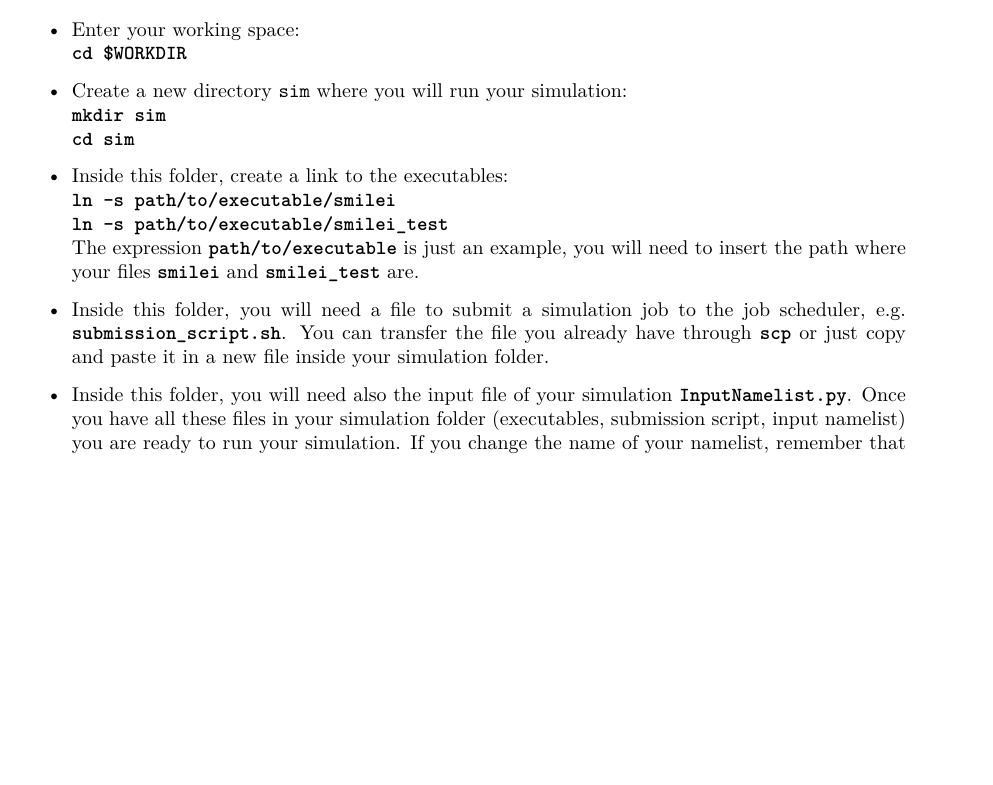
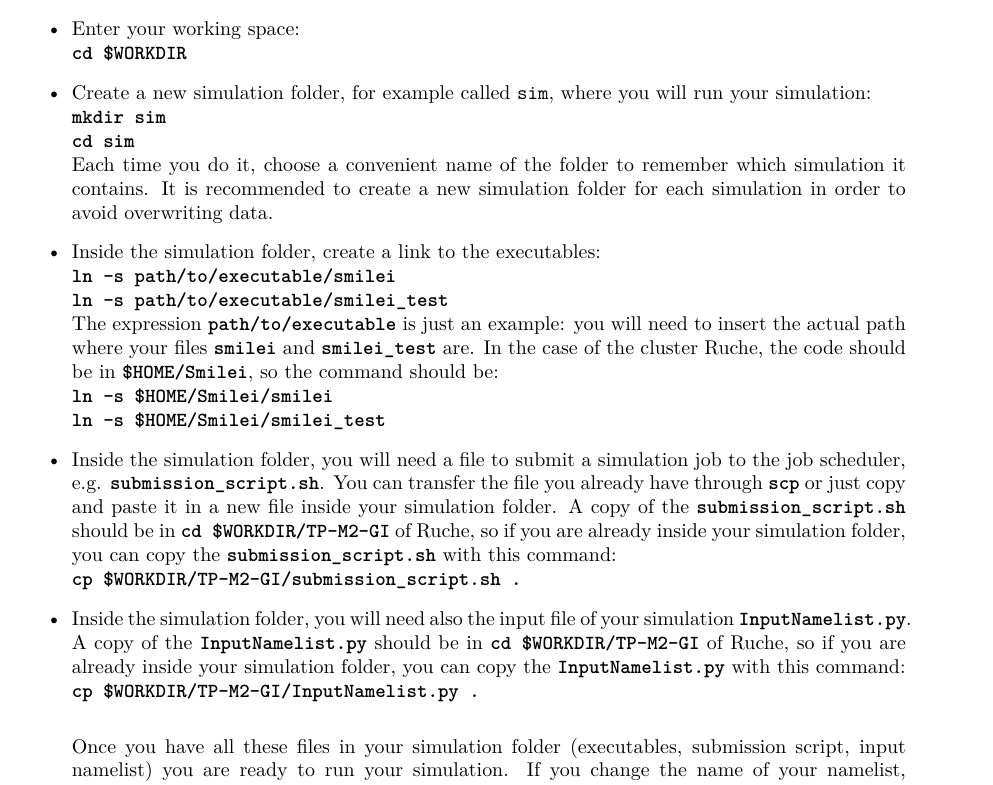
Before and after one commit to SmileiPIC/TP-M2-GI, a LaTeX document (Instructions_Cluster/Instructions_Cluster.tex): part of page 2 of 4, cut so that both start at the same text, the shorter picture padded with empty space. Compiled offline with pdfLaTeX.

Commit message:
update instructions for cluster

```diff
--- a/Instructions_Cluster/Instructions_Cluster.tex
+++ b/Instructions_Cluster/Instructions_Cluster.tex
@@ -94,18 +94,29 @@ This command will display the path to your current working directory,  for examp
 \item Enter your working space:\\
 \commandline{cd \$WORKDIR}
 
-\item Create a new directory \texttt{sim} where you will run your simulation:\\
+\item Create a new simulation folder, for example called \texttt{sim}, where you will run your simulation:\\
 \commandline{mkdir sim}\\
-\commandline{cd sim}
+\commandline{cd sim}\\
+Each time you do it, choose a convenient name of the folder to remember which simulation it contains.
+It is recommended to create a new simulation folder for each simulation in order to avoid overwriting data.
 
-\item Inside this folder, create a link to the executables:\\
+\item Inside the simulation folder, create a link to the executables:\\
 \commandline{ln -s path/to/executable/smilei}\\
 \commandline{ln -s path/to/executable/smilei\_test}\\
-The expression \commandline{path/to/executable} is just an example, you will need to insert the path where your files \commandline{smilei} and \commandline{smilei\_test} are.
+The expression \commandline{path/to/executable} is just an example: you will need to insert the actual path where your files \commandline{smilei} and \commandline{smilei\_test} are.
+In the case of the cluster Ruche, the code should be in \commandline{\$HOME/Smilei}, so the command should be:\\
+\commandline{ln -s \$HOME/Smilei/smilei}\\
+\commandline{ln -s \$HOME/Smilei/smilei\_test}
 
-\item Inside this folder, you will need a file to submit a simulation job to the job scheduler, e.g. \commandline{submission\_script.sh}. You can transfer the file you already have through \commandline{scp} or just copy and paste it in a new file inside your simulation folder.
+\item Inside the simulation folder, you will need a file to submit a simulation job to the job scheduler, e.g. \commandline{submission\_script.sh}. You can transfer the file you already have through \commandline{scp} or just copy and paste it in a new file inside your simulation folder.
+A copy of the \commandline{submission\_script.sh} should be in \commandline{cd \$WORKDIR/TP-M2-GI} of Ruche, so if you are already inside your simulation folder, you can copy the \commandline{submission\_script.sh} with this command:\\
+\commandline{cp \$WORKDIR/TP-M2-GI/submission\_script.sh .}
 
-\item Inside this folder, you will need also the input file of your simulation \commandline{InputNamelist.py}. Once you have all these files in your simulation folder (executables, submission script, input namelist) you are ready to run your simulation. If you change the name of your namelist,  remember that it must be a \commandline{.py} file and it must appear a the end of the \commandline{submission\_script.sh}.
+\item Inside the simulation folder, you will need also the input file of your simulation \commandline{InputNamelist.py}.
+A copy of the \commandline{InputNamelist.py} should be in \commandline{cd \$WORKDIR/TP-M2-GI} of Ruche, so if you are already inside your simulation folder, you can copy the \commandline{InputNamelist.py} with this command:\\
+\commandline{cp \$WORKDIR/TP-M2-GI/InputNamelist.py .}\\
+
+Once you have all these files in your simulation folder (executables, submission script, input namelist) you are ready to run your simulation. If you change the name of your namelist,  remember that it must be a \commandline{.py} file and it must appear a the end of the \commandline{submission\_script.sh}.
 
 \section{Run your simulation}
 \item IMPORTANT WARNING: do NOT launch a simulation directly,  always use a simulation job submission script as described below. You are now connected in the login nodes of the cluster,  made to transfer files and compile codes, and shared among the connected users.  If you launch a simulation directly it will be run on this shared space where all the machine users can connect, slowing down or blocking their operations.  Imagine to have a very slow home wifi connection, sufficient only to send some e-mails to work, shared among you and many house-mates.  In this analogy running a simulation directly on the login node is equivalent to start a long video-call, blocking everyone elses' attempt to send e-mails and work properly. \\
```
Also changed, not shown: Instructions_Cluster/Instructions_Cluster.pdf.
